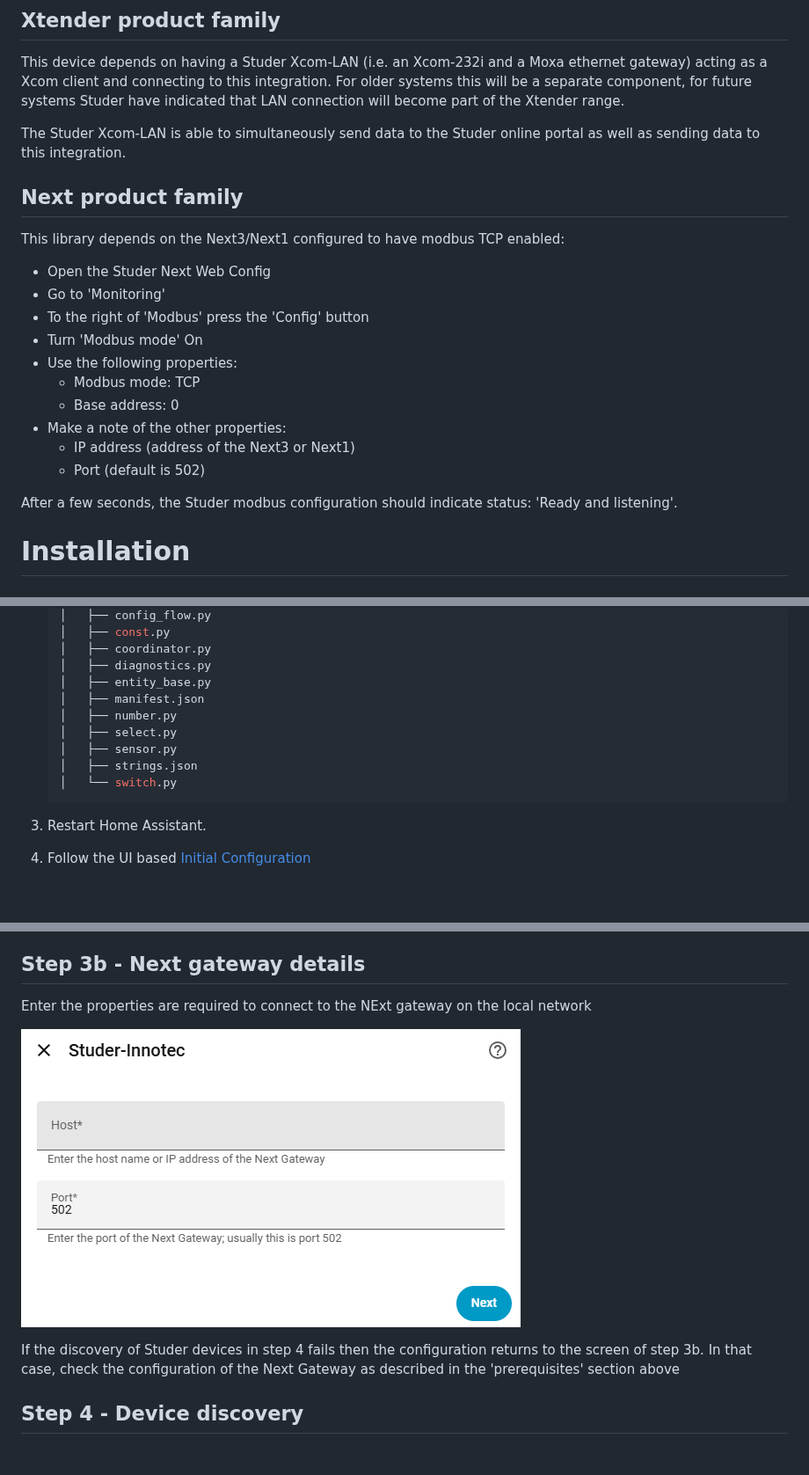
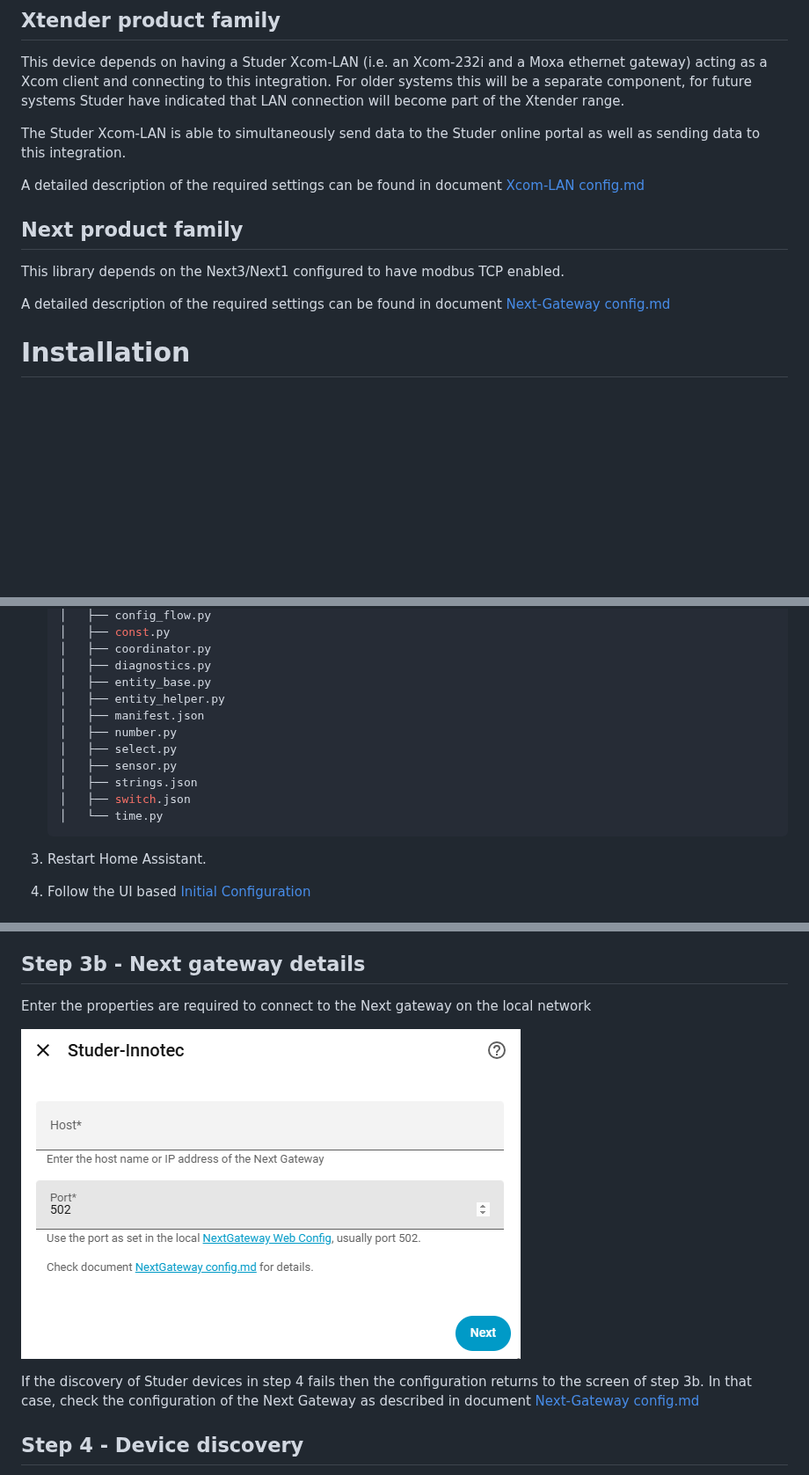
Before and after one commit to ankohanse/hass-studer-xcom, a Markdown page: README.md, 3 parts joined by grey strips. Shown at 88% size. GitHub-like rendering; pictures changed too: documentation/setup_gateway_next.png; blank space fills up the shorter version.

Commit message:
Separate Readme for NextGateway settings

````diff
--- a/README.md
+++ b/README.md
@@ -32,21 +32,12 @@ This device depends on having a Studer Xcom-LAN (i.e. an Xcom-232i and a Moxa et
 
 The Studer Xcom-LAN is able to simultaneously send data to the Studer online portal as well as sending data to this integration.
 
+A detailed description of the required settings can be found in document [Xcom-LAN config.md](Xcom-LAN%20config.md)
+
 ## Next product family
-This library depends on the Next3/Next1 configured to have modbus TCP enabled:
+This library depends on the Next3/Next1 configured to have modbus TCP enabled.
 
-- Open the Studer Next Web Config
-- Go to 'Monitoring'
-- To the right of 'Modbus' press the 'Config' button
-- Turn 'Modbus mode' On
-- Use the following properties:
-    * Modbus mode: TCP
-    * Base address: 0
-- Make a note of the other properties:
-    * IP address (address of the Next3 or Next1)
-    * Port (default is 502)
-
-After a few seconds, the Studer modbus configuration should indicate status: 'Ready and listening'.
+A detailed description of the required settings can be found in document [Next-Gateway config.md](Next-Gateway%20config.md)
 
 # Installation
 
@@ -80,12 +71,14 @@ This custom integration is available via HACS (Home Assistant Community Store).
     │   ├── coordinator.py
     │   ├── diagnostics.py
     │   ├── entity_base.py
+    │   ├── entity_helper.py
     │   ├── manifest.json
     │   ├── number.py
     │   ├── select.py
     │   ├── sensor.py
     │   ├── strings.json
-    │   └── switch.py
+    │   ├── switch.json
+    │   └── time.py
     ```
 
 2. Restart Home Assistant.
@@ -126,12 +119,12 @@ In that case, check the configuration of the Xcom-LAN device as described in doc
 
 ## Step 3b - Next gateway details
 
-Enter the properties are required to connect to the NExt gateway on the local network
+Enter the properties are required to connect to the Next gateway on the local network
 
 ![setup_step_3b](documentation/setup_gateway_next.png)
 
 If the discovery of Studer devices in step 4 fails then the configuration returns to the screen of step 3b.
-In that case, check the configuration of the Next Gateway as described in the 'prerequisites' section above
+In that case, check the configuration of the Next Gateway as described in document [Next-Gateway config.md](Next-Gateway%20config.md)
 
 ## Step 4 - Device discovery
 
````
Also changed, not shown: Next-Gateway config.md (added, +31 -0 lines), Xcom-LAN config.md (+2 -2 lines), documentation/next_gateway_settings1.png (added), documentation/next_gateway_settings2.png (added), documentation/setup_gateway_next2.png (added), 9 other files.
